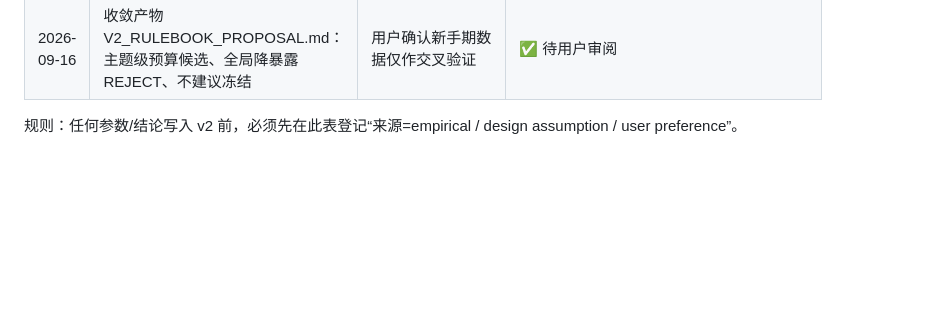
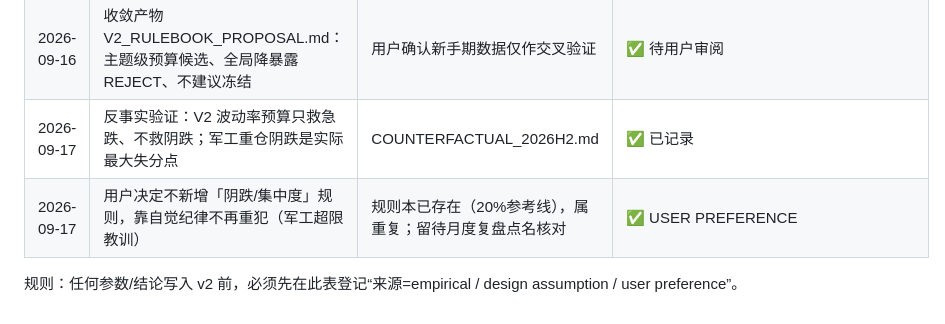
Before and after one commit to Cming592679/investment-dashboard, a Markdown page: experiments/EXPERIMENT_DECISION_LOG.md, the part around the change. GitHub-like rendering; blank space fills up the shorter version.

Commit message:
docs(experiment): record decision to not add drift/concentration rule (user discipline)

```diff
--- a/experiments/EXPERIMENT_DECISION_LOG.md
+++ b/experiments/EXPERIMENT_DECISION_LOG.md
@@ -22,5 +22,7 @@
 | 2026-09-16 | E08 修复 5 个解析 bug（去重含时间/清仓明细/A-C分离/撤单/名称优先级）；FIFO=¥161.63(0.278%) | 用户自查指出「数据完整是解析错」 | ✅ LEDGER_RECONCILIATION.md |
 | 2026-09-16 | 成本敏感性复算：真实 0.278% 强化主题级预算结论；30 天持有实际费 0% | 校准台账 + E04/E05/E07 | ✅ COST_SENSITIVITY_RECALIBRATED.md |
 | 2026-09-16 | 收敛产物 V2_RULEBOOK_PROPOSAL.md：主题级预算候选、全局降暴露 REJECT、不建议冻结 | 用户确认新手期数据仅作交叉验证 | ✅ 待用户审阅 |
+| 2026-09-17 | 反事实验证：V2 波动率预算只救急跌、不救阴跌；军工重仓阴跌是实际最大失分点 | COUNTERFACTUAL_2026H2.md | ✅ 已记录 |
+| 2026-09-17 | 用户决定不新增「阴跌/集中度」规则，靠自觉纪律不再重犯（军工超限教训） | 规则本已存在（20%参考线），属重复；留待月度复盘点名核对 | ✅ USER PREFERENCE |
 
 规则：任何参数/结论写入 v2 前，必须先在此表登记“来源=empirical / design assumption / user preference”。
```
